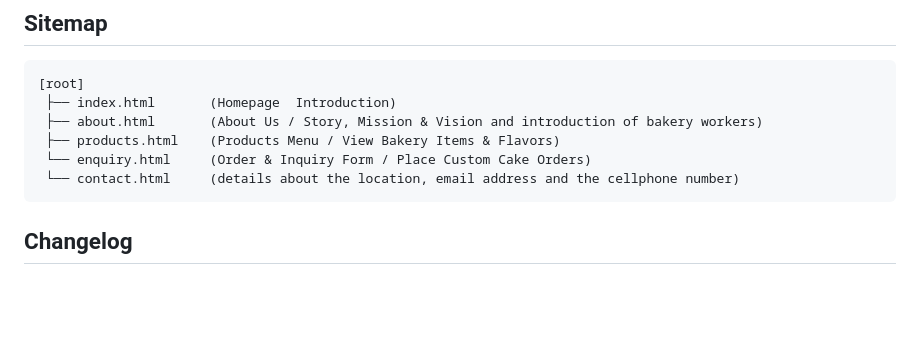
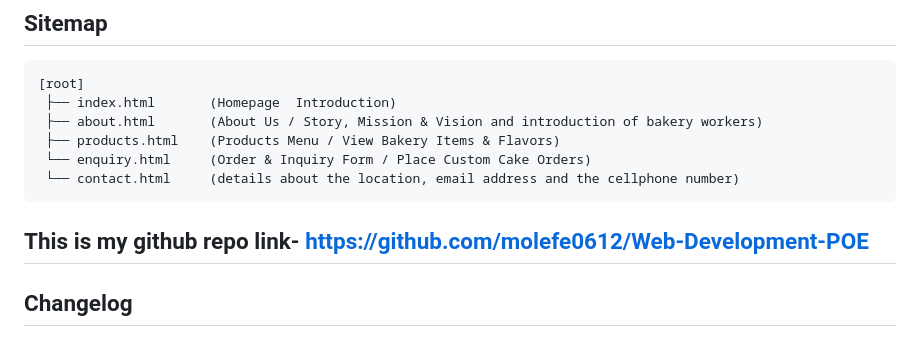
Before and after one commit to molefe0612/Web-Development-POE, a Markdown page: README.md, the part around the change. GitHub-like rendering; blank space fills up the shorter version.

````diff
--- a/README.md
+++ b/README.md
@@ -72,7 +72,7 @@ This phase is about a professional, cohesive presentation layer using **CSS**  o
  └── enquiry.html     (Order & Inquiry Form / Place Custom Cake Orders)
  └── contact.html     (details about the location, email address and the cellphone number)
 ```
-
+## This is my github repo link- https://github.com/molefe0612/Web-Development-POE
 ## Changelog
 ### [v0.1.0] - 2026-08-14
 * Initial workspace initialization.
````
